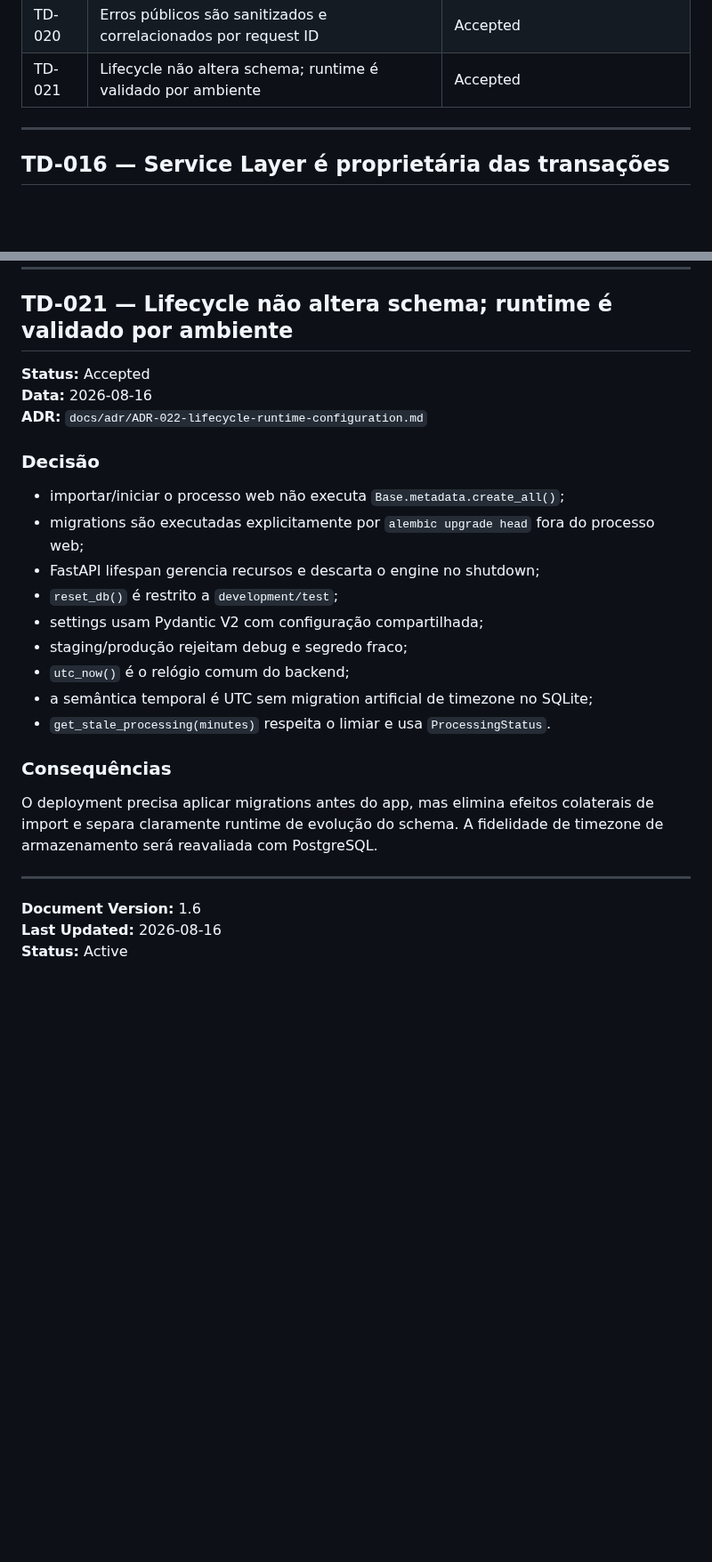
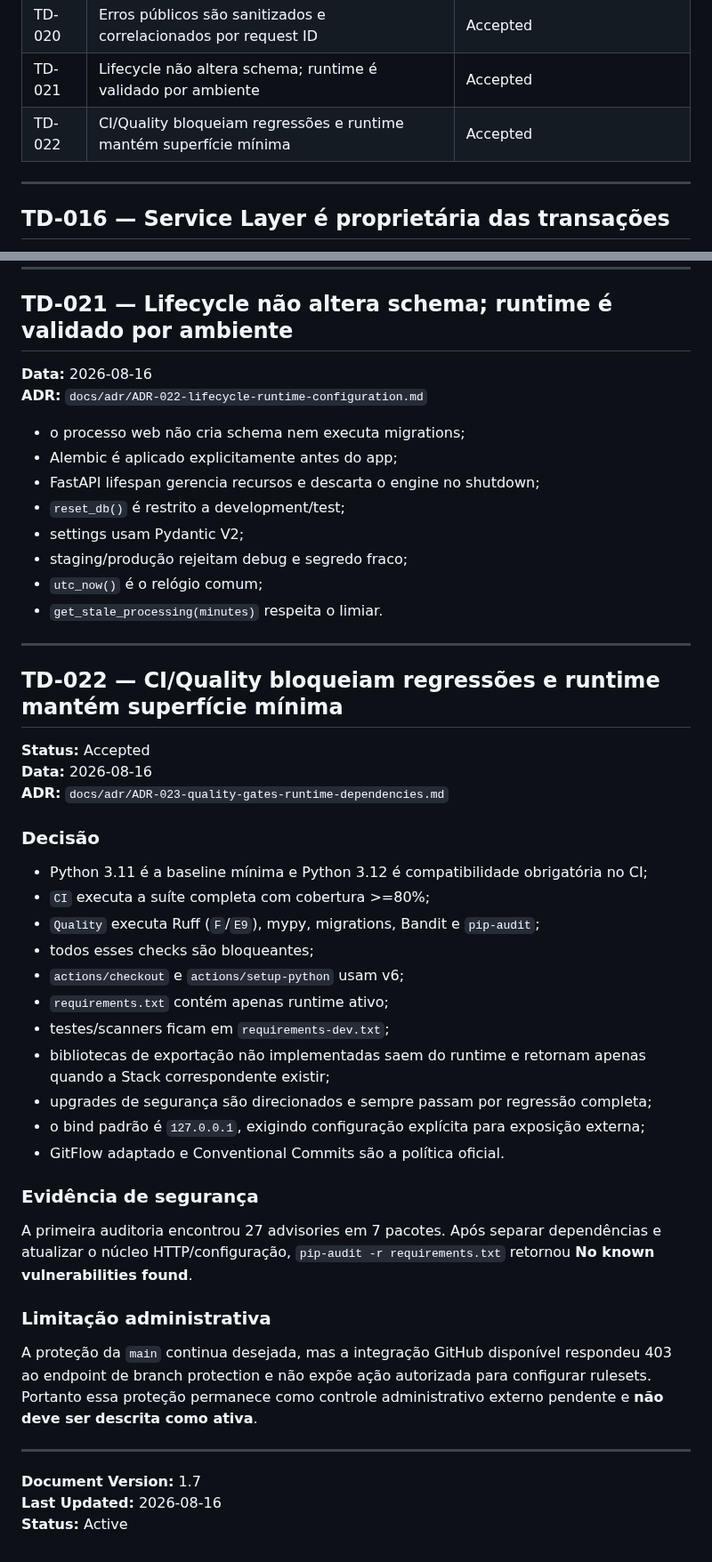
Before and after one commit to Kingnike1/transcripiton-python, a Markdown page: TECH_DECISIONS.md, 2 parts joined by grey strips. Shown at 89% size. Drawn GitHub-style; blank space fills up the shorter version.

Commit message:
docs: register P0.7 quality and dependency decision

```diff
--- a/TECH_DECISIONS.md
+++ b/TECH_DECISIONS.md
@@ -27,6 +27,7 @@ Este arquivo mantém o registro ativo das principais decisões técnicas do AMIP
 | TD-019 | Uma reunião possui no máximo um áudio ativo | Accepted |
 | TD-020 | Erros públicos são sanitizados e correlacionados por request ID | Accepted |
 | TD-021 | Lifecycle não altera schema; runtime é validado por ambiente | Accepted |
+| TD-022 | CI/Quality bloqueiam regressões e runtime mantém superfície mínima | Accepted |
 
 ---
 
@@ -79,28 +80,50 @@ Toda resposta de erro normalizada contém `status`, `code`, `detail` e `request_
 
 ## TD-021 — Lifecycle não altera schema; runtime é validado por ambiente
 
-**Status:** Accepted
 **Data:** 2026-08-16
 **ADR:** `docs/adr/ADR-022-lifecycle-runtime-configuration.md`
 
-### Decisão
-
-- importar/iniciar o processo web não executa `Base.metadata.create_all()`;
-- migrations são executadas explicitamente por `alembic upgrade head` fora do processo web;
+- o processo web não cria schema nem executa migrations;
+- Alembic é aplicado explicitamente antes do app;
 - FastAPI lifespan gerencia recursos e descarta o engine no shutdown;
-- `reset_db()` é restrito a `development/test`;
-- settings usam Pydantic V2 com configuração compartilhada;
+- `reset_db()` é restrito a development/test;
+- settings usam Pydantic V2;
 - staging/produção rejeitam debug e segredo fraco;
-- `utc_now()` é o relógio comum do backend;
-- a semântica temporal é UTC sem migration artificial de timezone no SQLite;
-- `get_stale_processing(minutes)` respeita o limiar e usa `ProcessingStatus`.
-
-### Consequências
-
-O deployment precisa aplicar migrations antes do app, mas elimina efeitos colaterais de import e separa claramente runtime de evolução do schema. A fidelidade de timezone de armazenamento será reavaliada com PostgreSQL.
+- `utc_now()` é o relógio comum;
+- `get_stale_processing(minutes)` respeita o limiar.
 
 ---
 
-**Document Version:** 1.6
+## TD-022 — CI/Quality bloqueiam regressões e runtime mantém superfície mínima
+
+**Status:** Accepted
+**Data:** 2026-08-16
+**ADR:** `docs/adr/ADR-023-quality-gates-runtime-dependencies.md`
+
+### Decisão
+
+- Python 3.11 é a baseline mínima e Python 3.12 é compatibilidade obrigatória no CI;
+- `CI` executa a suíte completa com cobertura >=80%;
+- `Quality` executa Ruff (`F`/`E9`), mypy, migrations, Bandit e `pip-audit`;
+- todos esses checks são bloqueantes;
+- `actions/checkout` e `actions/setup-python` usam v6;
+- `requirements.txt` contém apenas runtime ativo;
+- testes/scanners ficam em `requirements-dev.txt`;
+- bibliotecas de exportação não implementadas saem do runtime e retornam apenas quando a Stack correspondente existir;
+- upgrades de segurança são direcionados e sempre passam por regressão completa;
+- o bind padrão é `127.0.0.1`, exigindo configuração explícita para exposição externa;
+- GitFlow adaptado e Conventional Commits são a política oficial.
+
+### Evidência de segurança
+
+A primeira auditoria encontrou 27 advisories em 7 pacotes. Após separar dependências e atualizar o núcleo HTTP/configuração, `pip-audit -r requirements.txt` retornou **No known vulnerabilities found**.
+
+### Limitação administrativa
+
+A proteção da `main` continua desejada, mas a integração GitHub disponível respondeu 403 ao endpoint de branch protection e não expõe ação autorizada para configurar rulesets. Portanto essa proteção permanece como controle administrativo externo pendente e **não deve ser descrita como ativa**.
+
+---
+
+**Document Version:** 1.7
 **Last Updated:** 2026-08-16
 **Status:** Active
```
